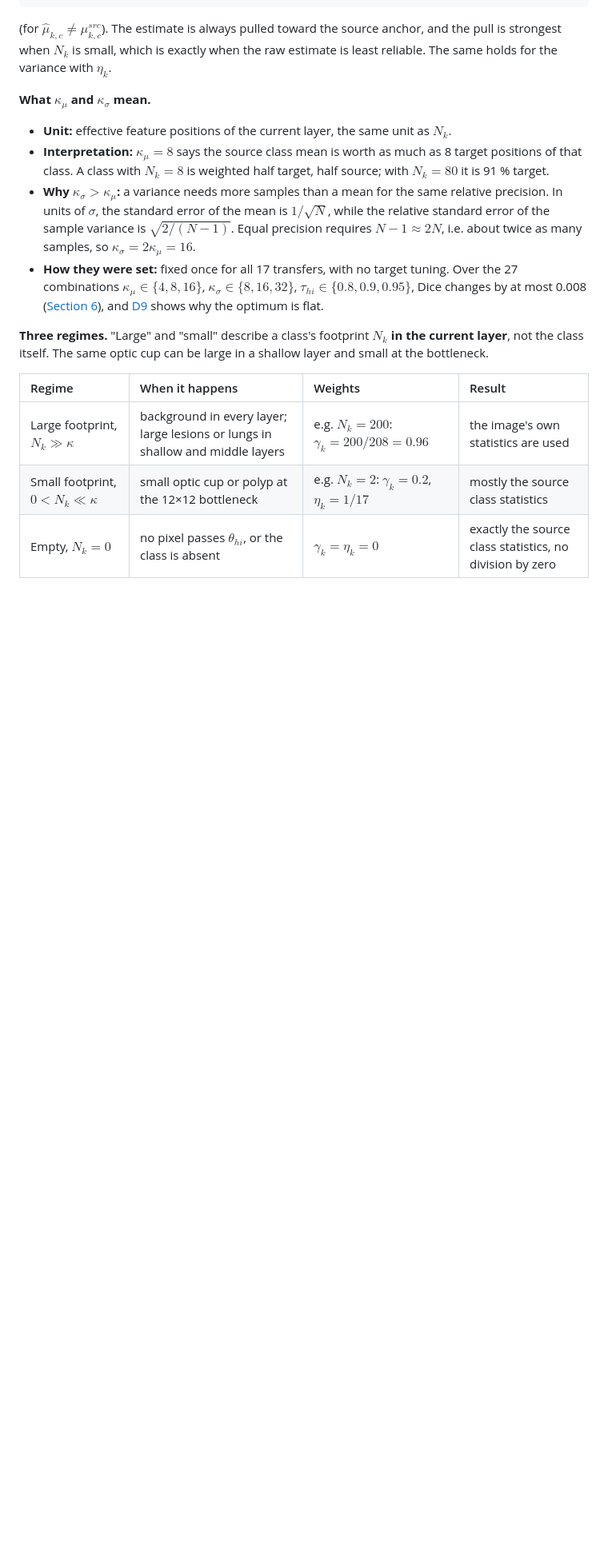
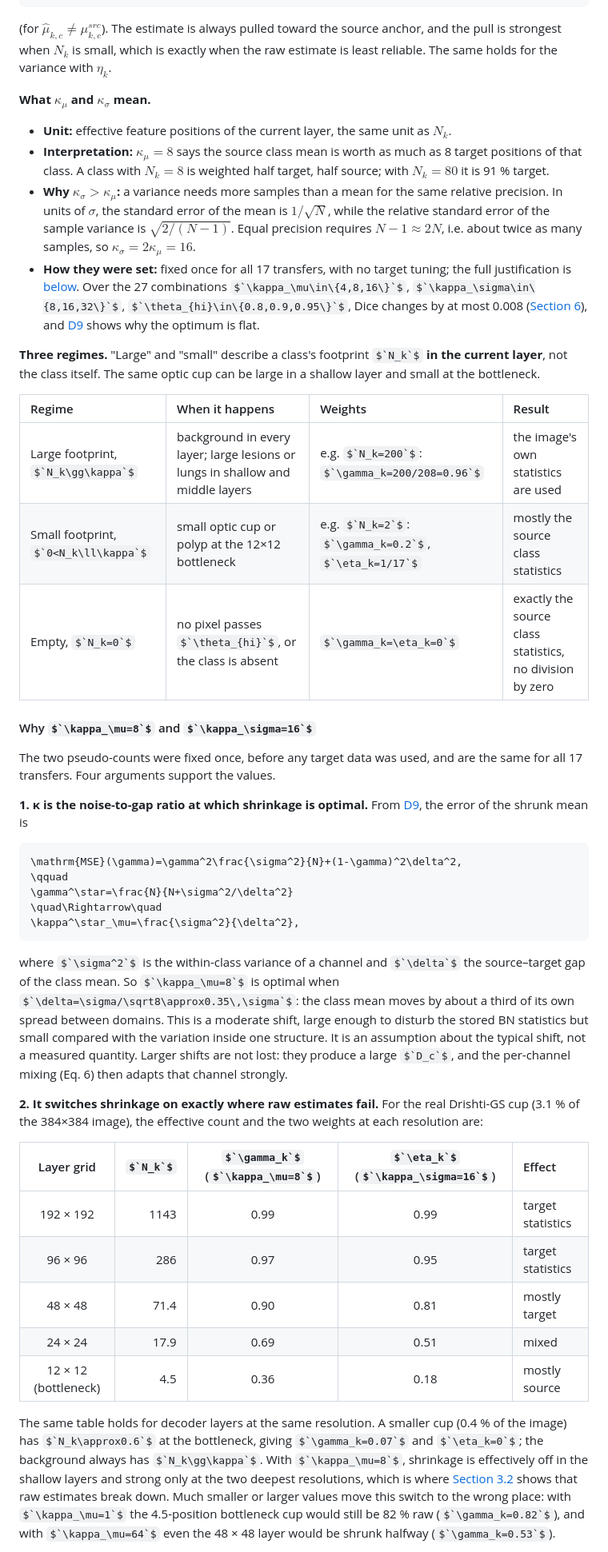
Before and after one commit to SubhamBhat/pmsa-bn, a Markdown page: README.md, the part around one of its changes. Shown at 80% size. Drawn GitHub-style; some formulas as TeX source; blank space fills up the shorter version.

Commit message:
Justify kappa_mu = 8 and kappa_sigma = 16 (optimal pseudo-count, layer-wise effect, variance precision, robustness)

````diff
--- a/README.md
+++ b/README.md
@@ -465,7 +465,7 @@ An absent class ($`N_k=0`$) gets $`\gamma_k=\eta_k=0`$, so the undefined estimat
 - **Unit:** effective feature positions of the current layer, the same unit as $`N_k`$.
 - **Interpretation:** $`\kappa_\mu=8`$ says the source class mean is worth as much as 8 target positions of that class. A class with $`N_k=8`$ is weighted half target, half source; with $`N_k=80`$ it is 91 % target.
 - **Why $`\kappa_\sigma>\kappa_\mu`$:** a variance needs more samples than a mean for the same relative precision. In units of $`\sigma`$, the standard error of the mean is $`1/\sqrt N`$, while the relative standard error of the sample variance is $`\sqrt{2/(N-1)}`$. Equal precision requires $`N-1\approx2N`$, i.e. about twice as many samples, so $`\kappa_\sigma=2\kappa_\mu=16`$.
-- **How they were set:** fixed once for all 17 transfers, with no target tuning. Over the 27 combinations $`\kappa_\mu\in\{4,8,16\}`$, $`\kappa_\sigma\in\{8,16,32\}`$, $`\tau_{hi}\in\{0.8,0.9,0.95\}`$, Dice changes by at most 0.008 ([Section 6](#6-ablation-sensitivity-and-runtime)), and [D9](#d9-biasvariance-trade-off-and-the-meaning-of-κ) shows why the optimum is flat.
+- **How they were set:** fixed once for all 17 transfers, with no target tuning; the full justification is [below](#why-kappa_mu8-and-kappa_sigma16). Over the 27 combinations $`\kappa_\mu\in\{4,8,16\}`$, $`\kappa_\sigma\in\{8,16,32\}`$, $`\theta_{hi}\in\{0.8,0.9,0.95\}`$, Dice changes by at most 0.008 ([Section 6](#6-ablation-sensitivity-and-runtime)), and [D9](#d9-biasvariance-trade-off-and-the-meaning-of-κ) shows why the optimum is flat.
 
 **Three regimes.** "Large" and "small" describe a class's footprint $`N_k`$ **in the current layer**, not the class itself. The same optic cup can be large in a shallow layer and small at the bottleneck.
 
@@ -474,3 +474,32 @@ An absent class ($`N_k=0`$) gets $`\gamma_k=\eta_k=0`$, so the undefined estimat
 | Large footprint, $`N_k\gg\kappa`$ | background in every layer; large lesions or lungs in shallow and middle layers | e.g. $`N_k=200`$: $`\gamma_k=200/208=0.96`$ | the image's own statistics are used |
 | Small footprint, $`0<N_k\ll\kappa`$ | small optic cup or polyp at the 12×12 bottleneck | e.g. $`N_k=2`$: $`\gamma_k=0.2`$, $`\eta_k=1/17`$ | mostly the source class statistics |
 | Empty, $`N_k=0`$ | no pixel passes $`\theta_{hi}`$, or the class is absent | $`\gamma_k=\eta_k=0`$ | exactly the source class statistics, no division by zero |
+
+#### Why $`\kappa_\mu=8`$ and $`\kappa_\sigma=16`$
+
+The two pseudo-counts were fixed once, before any target data was used, and are the same for all 17 transfers. Four arguments support the values.
+
+**1. κ is the noise-to-gap ratio at which shrinkage is optimal.** From [D9](#d9-biasvariance-trade-off-and-the-meaning-of-κ), the error of the shrunk mean is
+
+```math
+\mathrm{MSE}(\gamma)=\gamma^2\frac{\sigma^2}{N}+(1-\gamma)^2\delta^2,
+\qquad
+\gamma^\star=\frac{N}{N+\sigma^2/\delta^2}
+\quad\Rightarrow\quad
+\kappa^\star_\mu=\frac{\sigma^2}{\delta^2},
+```
+
+where $`\sigma^2`$ is the within-class variance of a channel and $`\delta`$ the source–target gap of the class mean. So $`\kappa_\mu=8`$ is optimal when $`\delta=\sigma/\sqrt8\approx0.35\,\sigma`$: the class mean moves by about a third of its own spread between domains. This is a moderate shift, large enough to disturb the stored BN statistics but small compared with the variation inside one structure. It is an assumption about the typical shift, not a measured quantity. Larger shifts are not lost: they produce a large $`D_c`$, and the per-channel mixing (Eq. 6) then adapts that channel strongly.
+
+**2. It switches shrinkage on exactly where raw estimates fail.** For the real Drishti-GS cup (3.1 % of the 384×384 image), the effective count and the two weights at each resolution are:
+
+| Layer grid | $`N_k`$ | $`\gamma_k`$ ($`\kappa_\mu=8`$) | $`\eta_k`$ ($`\kappa_\sigma=16`$) | Effect |
+| :-: | --: | :-: | :-: | :-- |
+| 192 × 192 | 1143 | 0.99 | 0.99 | target statistics |
+| 96 × 96 | 286 | 0.97 | 0.95 | target statistics |
+| 48 × 48 | 71.4 | 0.90 | 0.81 | mostly target |
+| 24 × 24 | 17.9 | 0.69 | 0.51 | mixed |
+| 12 × 12 (bottleneck) | 4.5 | 0.36 | 0.18 | mostly source |
+
+The same table holds for decoder layers at the same resolution. A smaller cup (0.4 % of the image) has $`N_k\approx0.6`$ at the bottleneck, giving $`\gamma_k=0.07`$ and $`\eta_k=0`$; the background always has $`N_k\gg\kappa`$. With $`\kappa_\mu=8`$, shrinkage is effectively off in the shallow layers and strong only at the two deepest resolutions, which is where [Section 3.2](#32-why-raw-class-statistics-fail-at-small-n_k) shows that raw estimates break down. Much smaller or larger values move this switch to the wrong place: with $`\kappa_\mu=1`$ the 4.5-position bottleneck cup would still be 82 % raw ($`\gamma_k=0.82`$), and with $`\kappa_\mu=64`$ even the 48 × 48 layer would be shrunk halfway ($`\gamma_k=0.53`$).
+
````
Also changed, not shown: other parts of README.md (+19 -5 lines).
